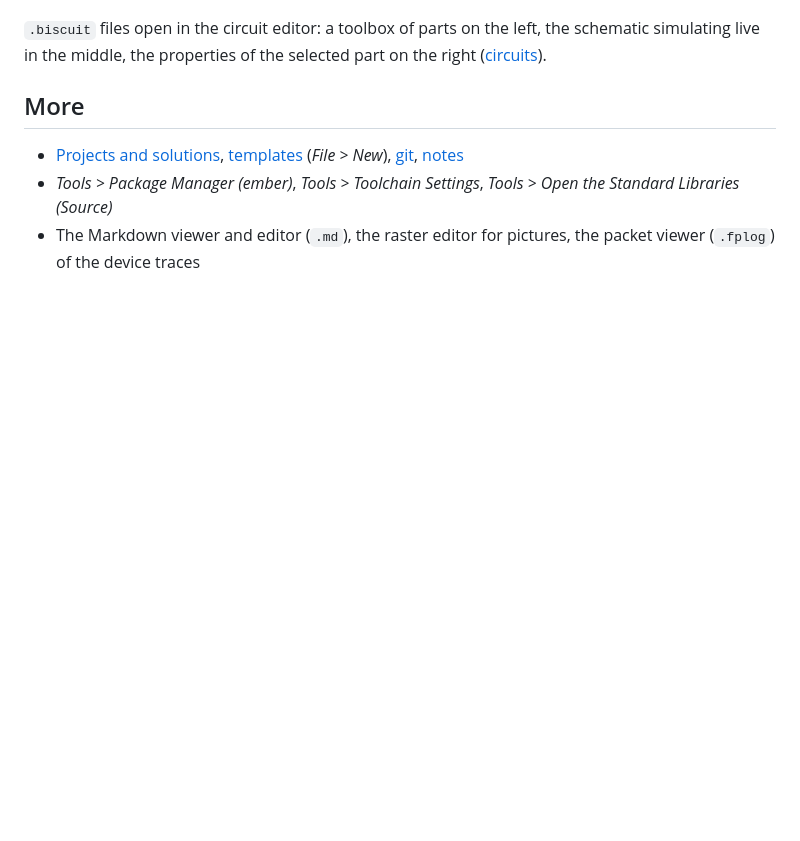
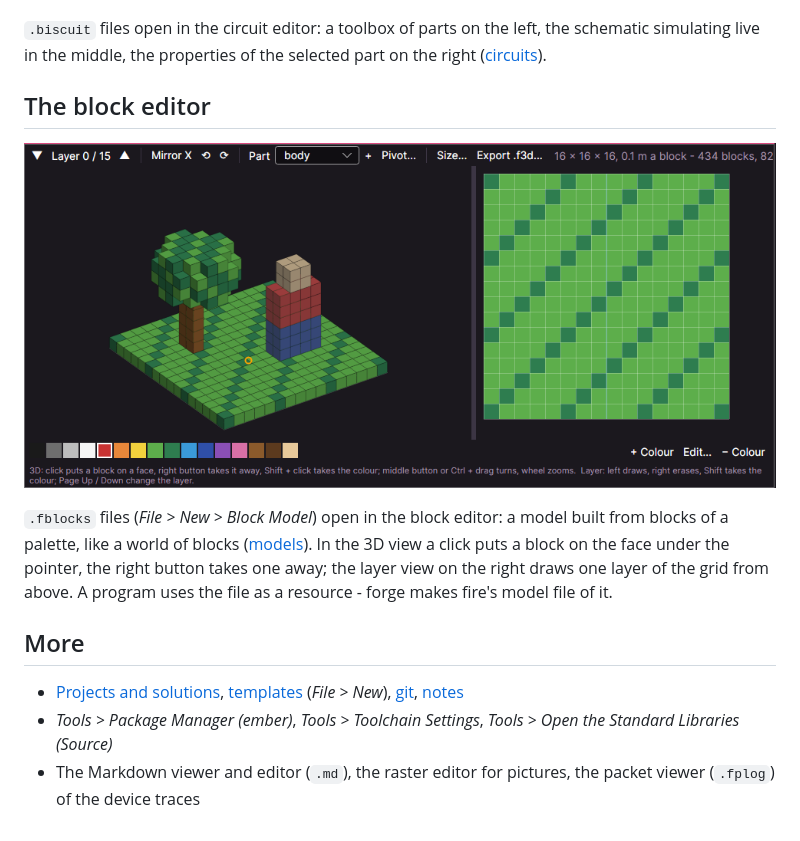
Before and after one commit to what3var/fire, a Markdown page: docs/tools/spark.md, the part around the change. Rendered like a GitHub page; pictures changed too: docs/images/block-editor.png (added); blank space fills up the shorter version.

```diff
--- a/docs/tools/spark.md
+++ b/docs/tools/spark.md
@@ -27,6 +27,14 @@ picture puts the caret into the element; the *Properties* panel lists and edits
 `.biscuit` files open in the circuit editor: a toolbox of parts on the left, the schematic simulating live in the middle, the properties of the
 selected part on the right ([circuits](../circuits/README.md#the-circuit-editor-of-spark)).
 
+## The block editor
+
+![The block editor: the model in 3D on the left, one layer of the grid on the right, the palette below](../images/block-editor.png)
+
+`.fblocks` files (*File > New > Block Model*) open in the block editor: a model built from blocks of a palette, like a world of blocks
+([models](../graphics/models.md#the-block-editor)). In the 3D view a click puts a block on the face under the pointer, the right button takes one away; the
+layer view on the right draws one layer of the grid from above. A program uses the file as a resource - forge makes fire's model file of it.
+
 ## More
 
 - [Projects and solutions](projects.md), [templates](templates.md) (*File > New*), [git](git.md), [notes](notes.md)
```
Also changed, not shown: docs/ROADMAP.md (+9 -0 lines), docs/graphics/models.md (+22 -1 lines), docs/images/block-model-scene.png (added), 5 other files.
